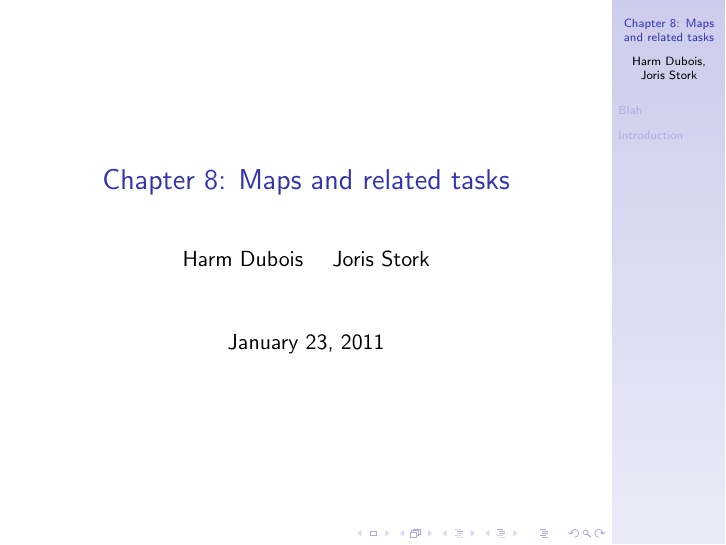
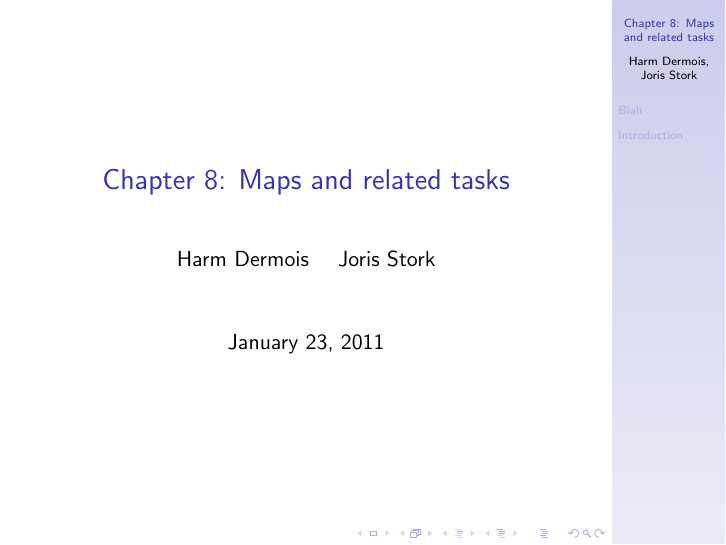
Before and after one commit to joristork/robots, LaTeX slides (presentation/presentation.tex): page 1 of 5. Compiled offline with pdfLaTeX.

Commit message:
harm commit

```diff
--- a/presentation/presentation.tex
+++ b/presentation/presentation.tex
@@ -4,7 +4,7 @@
 \begin{document}
 %\nocite{voss2007essentials}
 \title{Chapter 8: Maps and related tasks}
-\author{Harm Dubois \and Joris Stork}
+\author{Harm Dermois \and Joris Stork}
 \date{\today}
 
 \frame{\titlepage}
```
Also changed, not shown: verslag_final_project/report.tex (+1 -1 lines).
